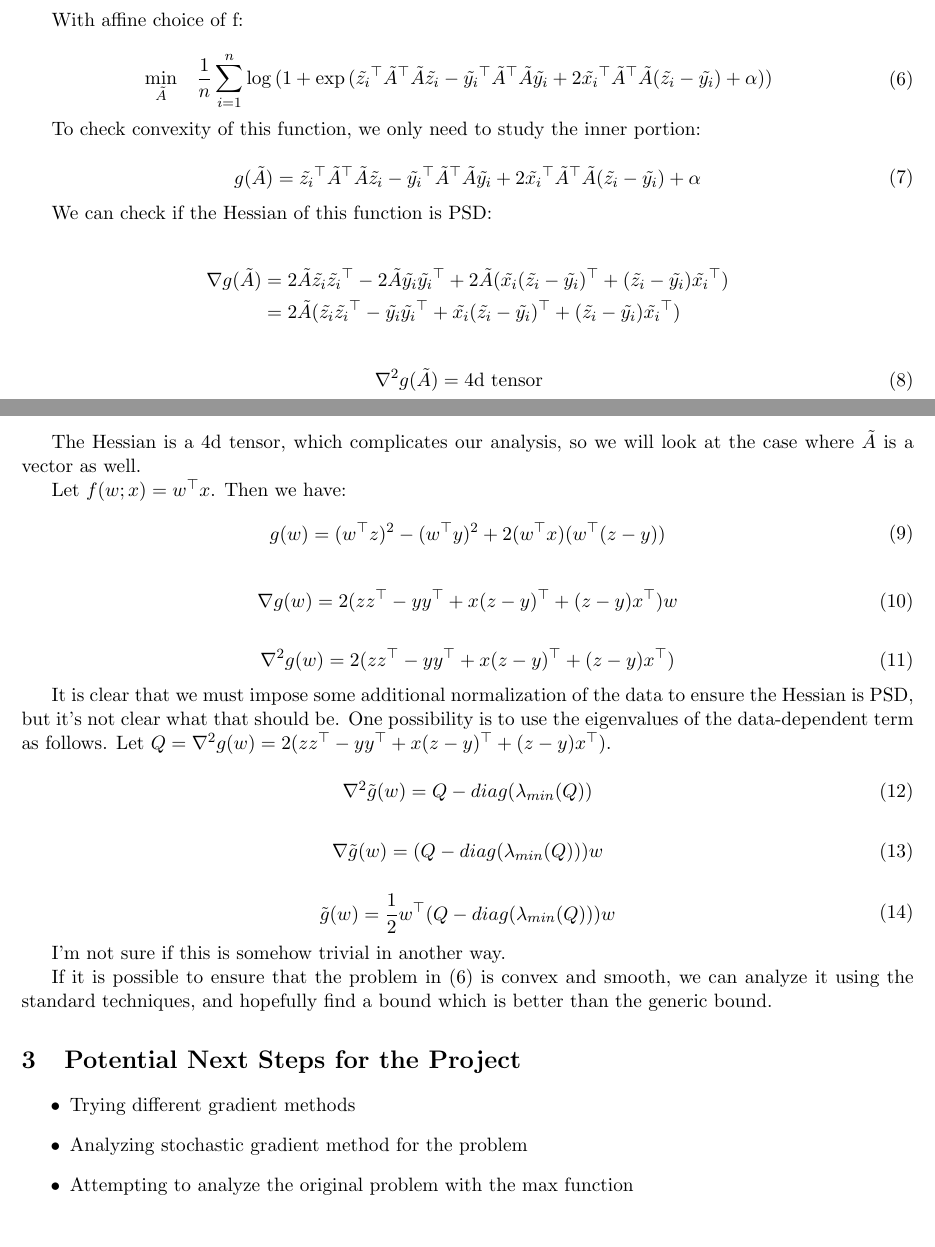
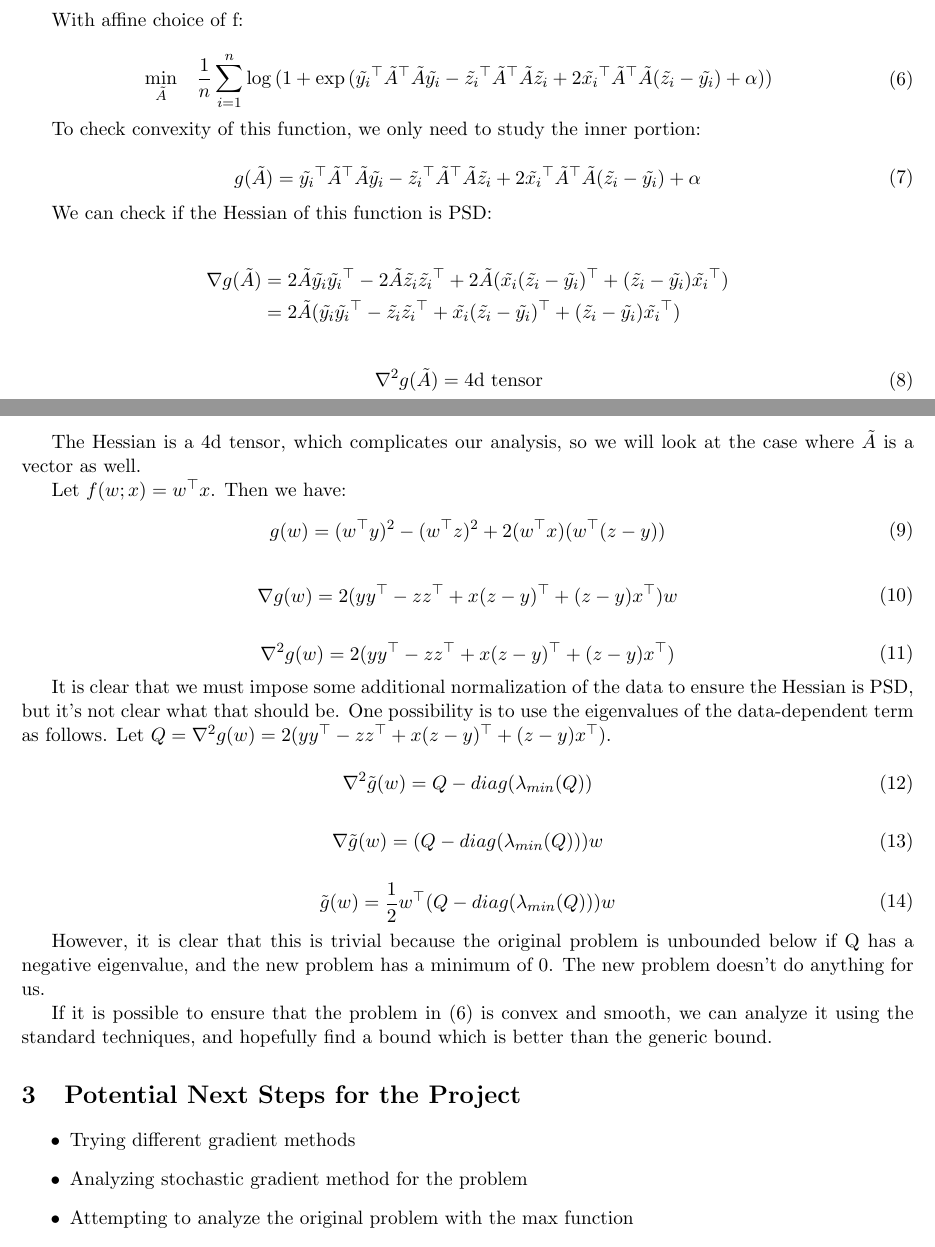
Before and after one commit to LukeJaffe/eecs227c_project, a LaTeX document (main.tex): two parts of pages 2 and 3 of 3, joined at a grey line, cut so that both start at the same text. Compiled offline with pdfLaTeX.

Commit message:
FIX z and y backwards

```diff
--- a/main.tex
+++ b/main.tex
@@ -115,8 +115,8 @@ We can check if the Hessian of this function is PSD:
 
 \begin{align*}
 \nabla{g(\tilde{A})}
-&= 2\tilde{A}\tilde{z_i}\tilde{z_i}^\top - 2\tilde{A}\tilde{y_i}\tilde{y_i}^\top + 2\tilde{A}(\tilde{x_i}(\tilde{z_i} - \tilde{y_i})^\top + (\tilde{z_i} - \tilde{y_i})\tilde{x_i}^\top) \\
-&= 2\tilde{A}(\tilde{z_i}\tilde{z_i}^\top - \tilde{y_i}\tilde{y_i}^\top + \tilde{x_i}(\tilde{z_i} - \tilde{y_i})^\top + (\tilde{z_i} - \tilde{y_i})\tilde{x_i}^\top)
+&= 2\tilde{A}\tilde{y_i}\tilde{y_i}^\top - 2\tilde{A}\tilde{z_i}\tilde{z_i}^\top + 2\tilde{A}(\tilde{x_i}(\tilde{z_i} - \tilde{y_i})^\top + (\tilde{z_i} - \tilde{y_i})\tilde{x_i}^\top) \\
+&= 2\tilde{A}(\tilde{y_i}\tilde{y_i}^\top - \tilde{z_i}\tilde{z_i}^\top + \tilde{x_i}(\tilde{z_i} - \tilde{y_i})^\top + (\tilde{z_i} - \tilde{y_i})\tilde{x_i}^\top)
 \end{align*}
 
 \begin{equation}
@@ -131,23 +131,23 @@ The Hessian is a 4d tensor, which complicates our analysis, so we will look at t
 Let $f(w; x) = w^{\top}x$. Then we have:
 \begin{equation}
 \begin{aligned}
-g(w) = (w^{\top}z)^2 - (w^{\top}y)^2 + 2(w^{\top}x)(w^{\top}(z - y))
+g(w) = (w^{\top}y)^2 - (w^{\top}z)^2 + 2(w^{\top}x)(w^{\top}(z - y))
 \end{aligned}
 \end{equation}
 
 \begin{equation}
 \begin{aligned}
-\nabla g(w) = 2(zz^{\top} - yy^{\top} + x(z - y)^{\top} + (z - y)x^{\top})w
+\nabla g(w) = 2(yy^{\top} - zz^{\top} + x(z - y)^{\top} + (z - y)x^{\top})w
 \end{aligned}
 \end{equation}
 
 \begin{equation}
 \begin{aligned}
-\nabla^2 g(w) = 2(zz^{\top} - yy^{\top} + x(z - y)^{\top} + (z - y)x^{\top})
+\nabla^2 g(w) = 2(yy^{\top} - zz^{\top} + x(z - y)^{\top} + (z - y)x^{\top})
 \end{aligned}
 \end{equation}
 
-It is clear that we must impose some additional normalization of the data to ensure the Hessian is PSD, but it's not clear what that should be. One possibility is to use the eigenvalues of the data-dependent term as follows. Let $Q = \nabla^2 g(w) = 2(zz^{\top} - yy^{\top} + x(z - y)^{\top} + (z - y)x^{\top})$.
+It is clear that we must impose some additional normalization of the data to ensure the Hessian is PSD, but it's not clear what that should be. One possibility is to use the eigenvalues of the data-dependent term as follows. Let $Q = \nabla^2 g(w) = 2(yy^{\top} - zz^{\top} + x(z - y)^{\top} + (z - y)x^{\top})$.
 
 \begin{equation}
 \begin{aligned}
@@ -167,7 +167,7 @@ It is clear that we must impose some additional normalization of the data to ens
 \end{aligned}
 \end{equation}
 
-I'm not sure if this is somehow trivial in another way.
+However, it is clear that this is trivial because the original problem is unbounded below if Q has a negative eigenvalue, and the new problem has a minimum of 0. The new problem doesn't do anything for us.
 
 If it is possible to ensure that the problem in (\ref{eq:smooth_problem}) is convex and smooth, we can analyze it using the standard techniques, and hopefully find a bound which is better than the generic bound.
 
```
Also changed, not shown: main.tex (6 more changed lines).
